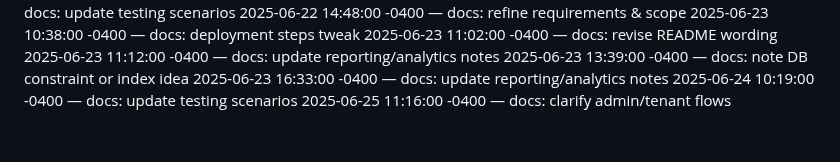
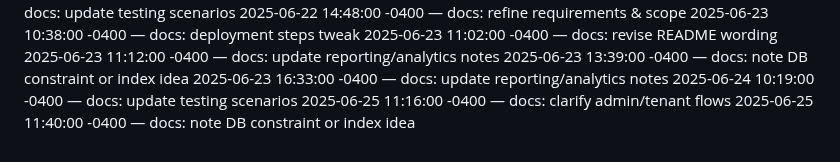
Before and after one commit to Dumisani-C/advanced_payment_and_support_system, a Markdown page: docs/CHANGELOG.md, the part around the change. GitHub-like rendering.

Commit message:
docs: note DB constraint or index idea

```diff
--- a/docs/CHANGELOG.md
+++ b/docs/CHANGELOG.md
@@ -441,3 +441,4 @@
 2025-06-23 16:33:00 -0400 — docs: update reporting/analytics notes
 2025-06-24 10:19:00 -0400 — docs: update testing scenarios
 2025-06-25 11:16:00 -0400 — docs: clarify admin/tenant flows
+2025-06-25 11:40:00 -0400 — docs: note DB constraint or index idea
```
